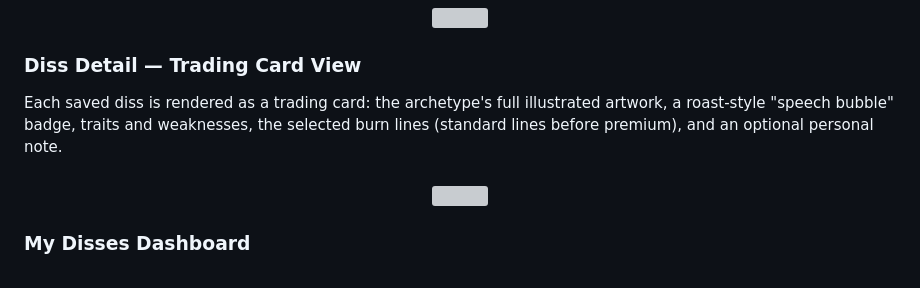
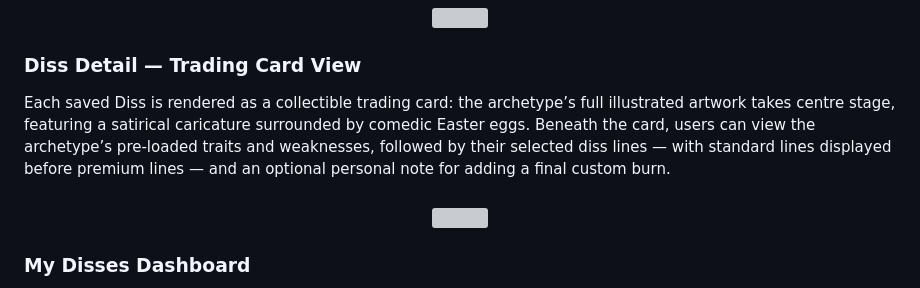
Before and after one commit to yinyangsammy/dissagram, a Markdown page: README.md, the part around the change. Rendered like a GitHub page; grey boxes are pictures that could not be loaded.

Commit message:
README completed

```diff
--- a/README.md
+++ b/README.md
@@ -303,7 +303,7 @@ The centrepiece of the platform. A progressive, 5-step diss builder:
 
 ### Diss Detail — Trading Card View
 
-Each saved diss is rendered as a trading card: the archetype's full illustrated artwork, a roast-style "speech bubble" badge, traits and weaknesses, the selected burn lines (standard lines before premium), and an optional personal note.
+Each saved Diss is rendered as a collectible trading card: the archetype’s full illustrated artwork takes centre stage, featuring a satirical caricature surrounded by comedic Easter eggs. Beneath the card, users can view the archetype’s pre-loaded traits and weaknesses, followed by their selected diss lines — with standard lines displayed before premium lines — and an optional personal note for adding a final custom burn.
 
 <h3 align="center"><img src="static/readme/diss-detail.png"></h3>
 
```
